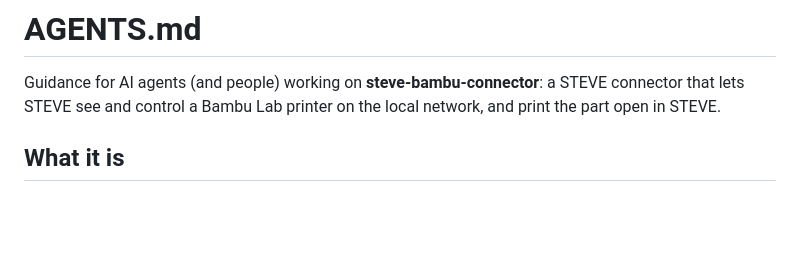
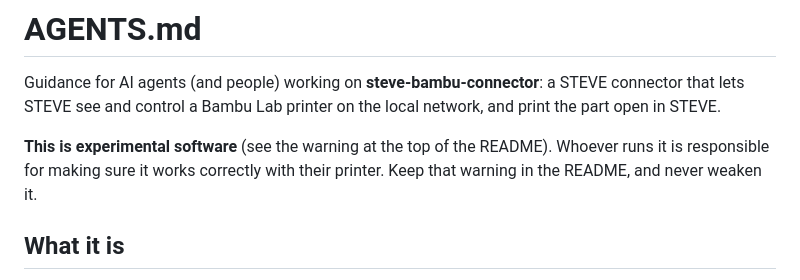
Before and after one commit to stevecad/steve-bambu-connector, a Markdown page: AGENTS.md, the part around the change. Drawn GitHub-style; blank space fills up the shorter version.

```diff
--- a/AGENTS.md
+++ b/AGENTS.md
@@ -2,6 +2,9 @@
 
 Guidance for AI agents (and people) working on **steve-bambu-connector**: a STEVE connector that lets STEVE see and
 control a Bambu Lab printer on the local network, and print the part open in STEVE.
+
+**This is experimental software** (see the warning at the top of the README). Whoever runs it is responsible for
+making sure it works correctly with their printer. Keep that warning in the README, and never weaken it.
 
 ## What it is
 
```
Also changed, not shown: README.md (+19 -0 lines).
